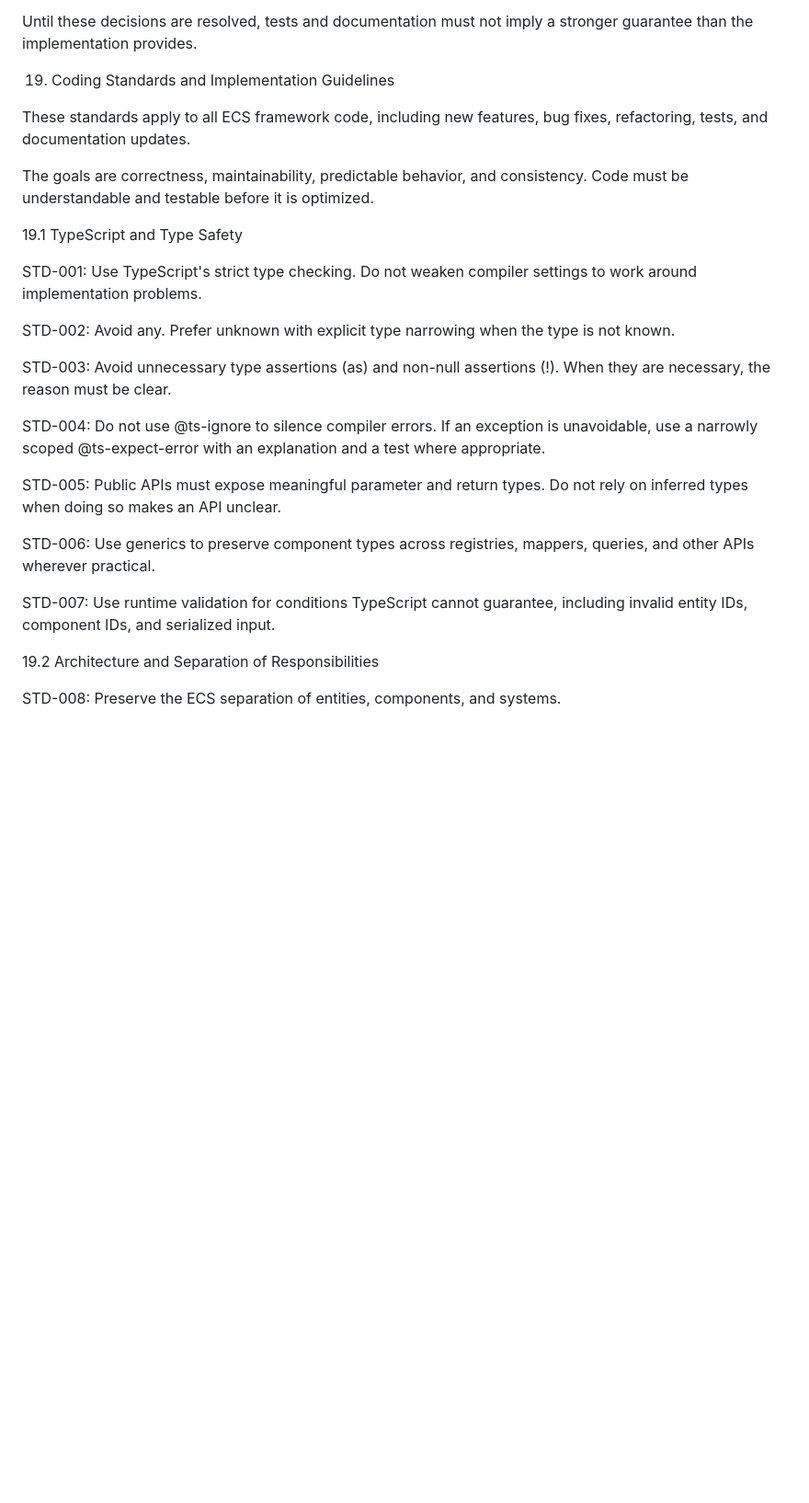
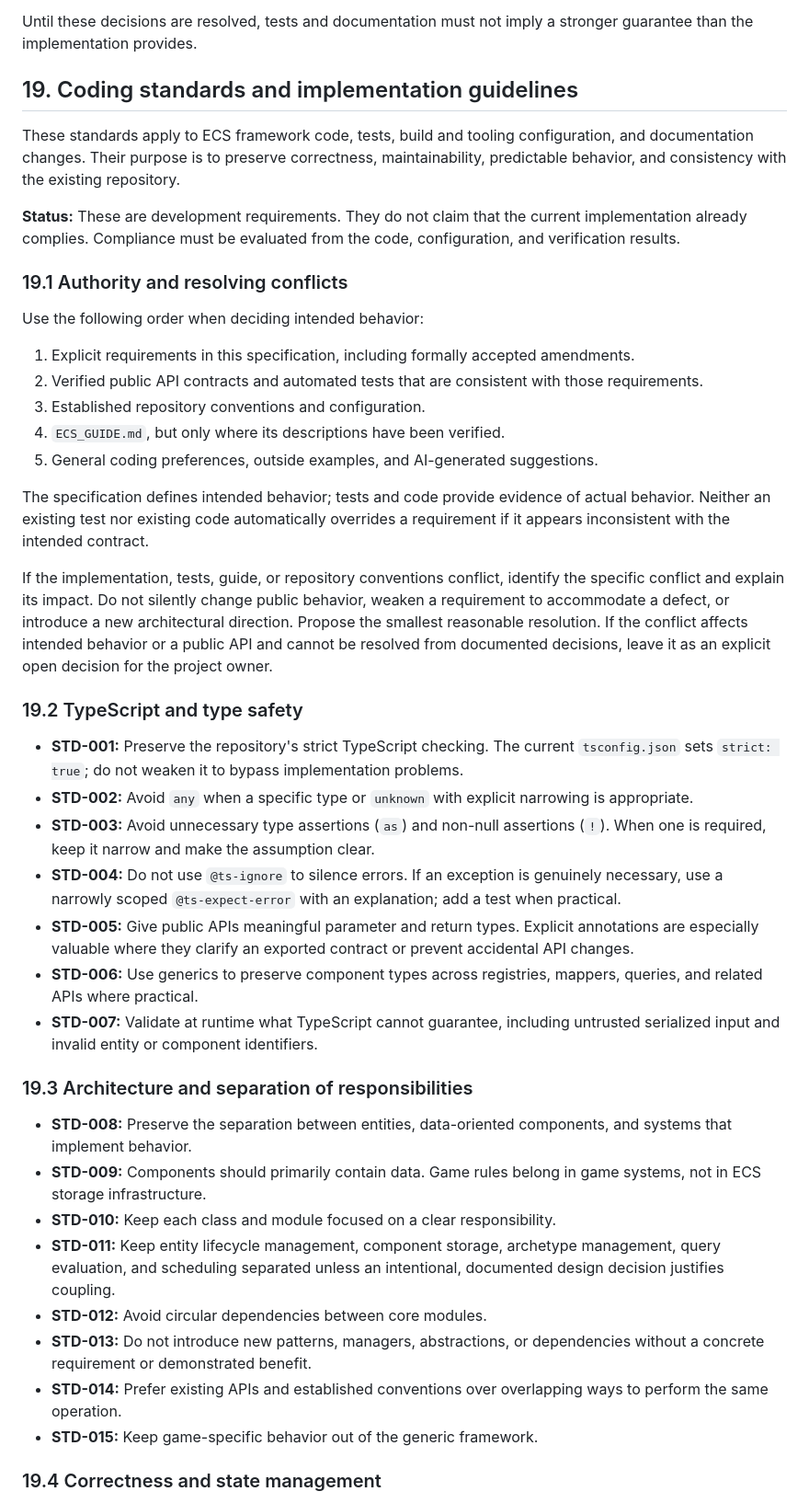
Before and after one commit to R-N-J/web_test_1, a Markdown page: ECS_SPEC.md, the part around one of its changes. Shown at 92% size. Drawn GitHub-style; blank space fills up the shorter version.

```diff
--- a/ECS_SPEC.md
+++ b/ECS_SPEC.md
@@ -445,29 +445,46 @@ The following decisions must be confirmed during implementation review:
 
 Until these decisions are resolved, tests and documentation must not imply a stronger guarantee than the implementation provides.
 
-19. Coding Standards and Implementation Guidelines
+## 19. Coding standards and implementation guidelines
 
-These standards apply to all ECS framework code, including new features, bug fixes, refactoring, tests, and documentation updates.
+These standards apply to ECS framework code, tests, build and tooling configuration, and documentation changes. Their purpose is to preserve correctness, maintainability, predictable behavior, and consistency with the existing repository.
 
-The goals are correctness, maintainability, predictable behavior, and consistency. Code must be understandable and testable before it is optimized.
+**Status:** These are development requirements. They do not claim that the current implementation already complies. Compliance must be evaluated from the code, configuration, and verification results.
 
-19.1 TypeScript and Type Safety
+### 19.1 Authority and resolving conflicts
 
-STD-001: Use TypeScript's strict type checking. Do not weaken compiler settings to work around implementation problems.
+Use the following order when deciding intended behavior:
 
-STD-002: Avoid any. Prefer unknown with explicit type narrowing when the type is not known.
+1. Explicit requirements in this specification, including formally accepted amendments.
+2. Verified public API contracts and automated tests that are consistent with those requirements.
+3. Established repository conventions and configuration.
+4. `ECS_GUIDE.md`, but only where its descriptions have been verified.
+5. General coding preferences, outside examples, and AI-generated suggestions.
 
-STD-003: Avoid unnecessary type assertions (as) and non-null assertions (!). When they are necessary, the reason must be clear.
+The specification defines intended behavior; tests and code provide evidence of actual behavior. Neither an existing test nor existing code automatically overrides a requirement if it appears inconsistent with the intended contract.
 
-STD-004: Do not use @ts-ignore to silence compiler errors. If an exception is unavoidable, use a narrowly scoped @ts-expect-error with an explanation and a test where appropriate.
+If the implementation, tests, guide, or repository conventions conflict, identify the specific conflict and explain its impact. Do not silently change public behavior, weaken a requirement to accommodate a defect, or introduce a new architectural direction. Propose the smallest reasonable resolution. If the conflict affects intended behavior or a public API and cannot be resolved from documented decisions, leave it as an explicit open decision for the project owner.
 
-STD-005: Public APIs must expose meaningful parameter and return types. Do not rely on inferred types when doing so makes an API unclear.
+### 19.2 TypeScript and type safety
 
-STD-006: Use generics to preserve component types across registries, mappers, queries, and other APIs wherever practical.
+- **STD-001:** Preserve the repository's strict TypeScript checking. The current `tsconfig.json` sets `strict: true`; do not weaken it to bypass implementation problems.
+- **STD-002:** Avoid `any` when a specific type or `unknown` with explicit narrowing is appropriate.
+- **STD-003:** Avoid unnecessary type assertions (`as`) and non-null assertions (`!`). When one is required, keep it narrow and make the assumption clear.
+- **STD-004:** Do not use `@ts-ignore` to silence errors. If an exception is genuinely necessary, use a narrowly scoped `@ts-expect-error` with an explanation; add a test when practical.
+- **STD-005:** Give public APIs meaningful parameter and return types. Explicit annotations are especially valuable where they clarify an exported contract or prevent accidental API changes.
+- **STD-006:** Use generics to preserve component types across registries, mappers, queries, and related APIs where practical.
+- **STD-007:** Validate at runtime what TypeScript cannot guarantee, including untrusted serialized input and invalid entity or component identifiers.
 
-STD-007: Use runtime validation for conditions TypeScript cannot guarantee, including invalid entity IDs, component IDs, and serialized input.
+### 19.3 Architecture and separation of responsibilities
 
-19.2 Architecture and Separation of Responsibilities
+- **STD-008:** Preserve the separation between entities, data-oriented components, and systems that implement behavior.
+- **STD-009:** Components should primarily contain data. Game rules belong in game systems, not in ECS storage infrastructure.
+- **STD-010:** Keep each class and module focused on a clear responsibility.
+- **STD-011:** Keep entity lifecycle management, component storage, archetype management, query evaluation, and scheduling separated unless an intentional, documented design decision justifies coupling.
+- **STD-012:** Avoid circular dependencies between core modules.
+- **STD-013:** Do not introduce new patterns, managers, abstractions, or dependencies without a concrete requirement or demonstrated benefit.
+- **STD-014:** Prefer existing APIs and established conventions over overlapping ways to perform the same operation.
+- **STD-015:** Keep game-specific behavior out of the generic framework.
 
-STD-008: Preserve the ECS separation of entities, components, and systems.
+### 19.4 Correctness and state management
 
```
Also changed, not shown: other parts of ECS_SPEC.md (+67 -103 lines).
